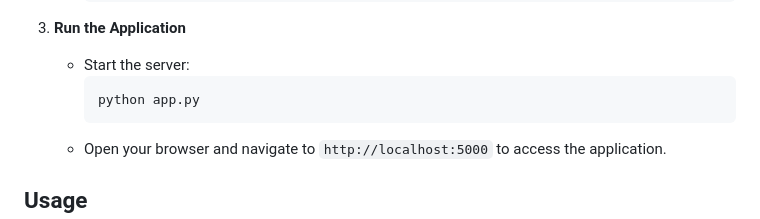
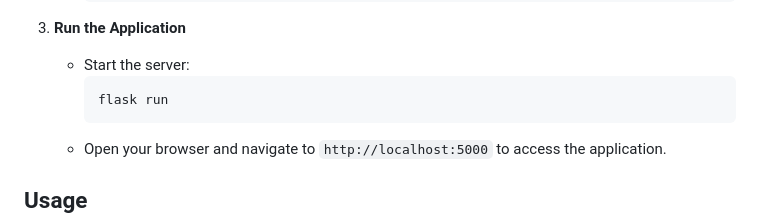
Before and after one commit to CMSC495-Team1/Team1_TripPlanner, a Markdown page: README.md, the part around the change. Drawn GitHub-style.

Commit message:
Updated README. To start the app use flask run instead.

````diff
--- a/README.md
+++ b/README.md
@@ -41,7 +41,7 @@ To set up the Trip Planner application locally, follow these steps:
 3. **Run the Application**
    - Start the server:
      ```
-     python app.py
+     flask run
      ```
    - Open your browser and navigate to `http://localhost:5000` to access the application.
 
````
